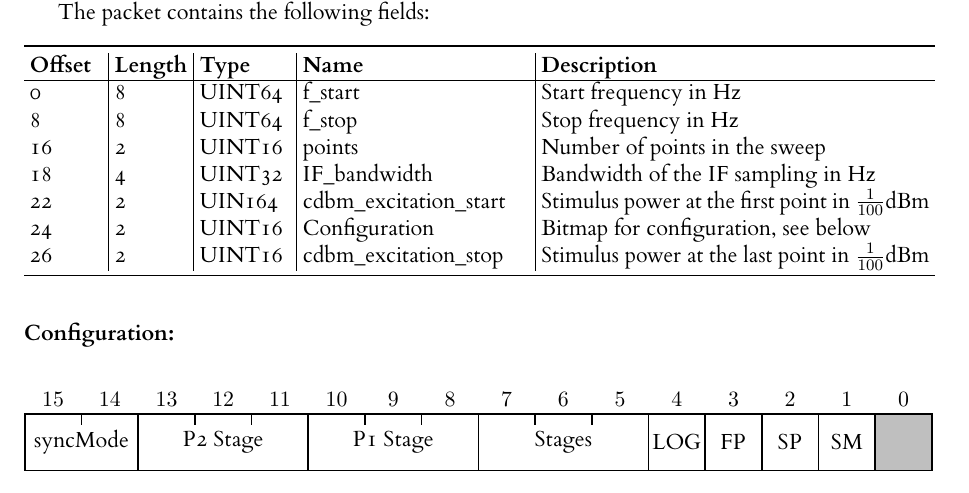
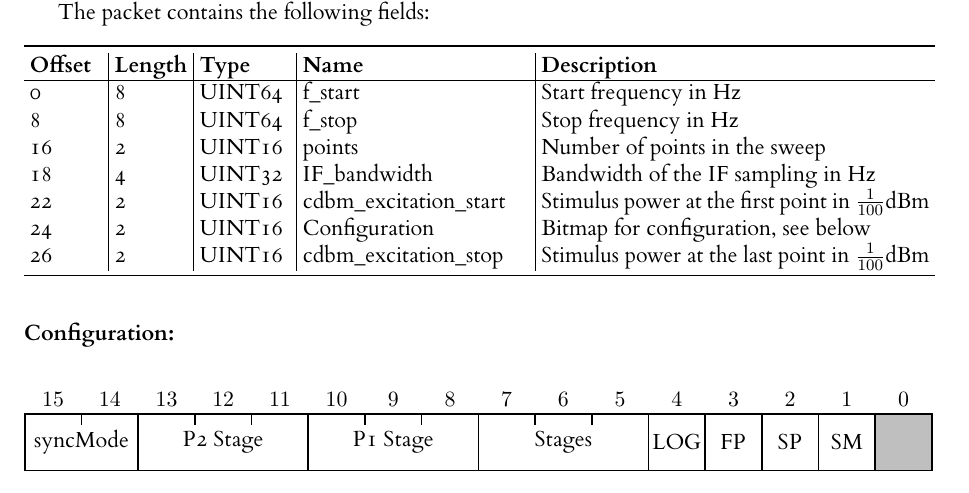
Before and after one commit to jankae/LibreVNA, a LaTeX document (Documentation/DeveloperInfo/USB_protocol_v12.tex): part of page 4 of 14, cut so that both start at the same text. The pictures show the PDF file Documentation/DeveloperInfo/USB_protocol_v12.pdf that the author committed with the source.

Commit message:
correction to sweep settings table

```diff
--- a/Documentation/DeveloperInfo/USB_protocol_v12.tex
+++ b/Documentation/DeveloperInfo/USB_protocol_v12.tex
@@ -279,7 +279,7 @@ The packet contains the following fields:
 8 & 8 & UINT64 & f\_stop & Stop frequency in Hz \\
 16 & 2 & UINT16 & points & Number of points in the sweep \\
 18 & 4 & UINT32 & IF\_bandwidth & Bandwidth of the IF sampling in Hz \\
-22 & 2 &  UIN164 &cdbm\_excitation\_start &  Stimulus power at the first point in $\frac{1}{100}$dBm \\
+22 & 2 &  UINT16 &cdbm\_excitation\_start &  Stimulus power at the first point in $\frac{1}{100}$dBm \\
 24 & 2 & UINT16 & Configuration & Bitmap for configuration, see below \\
 26 & 2 &  UINT16 &cdbm\_excitation\_stop & Stimulus power at the last point in $\frac{1}{100}$dBm \\
 \end{longtable}
```
Also changed, not shown: Documentation/DeveloperInfo/USB_protocol_v12.pdf.
